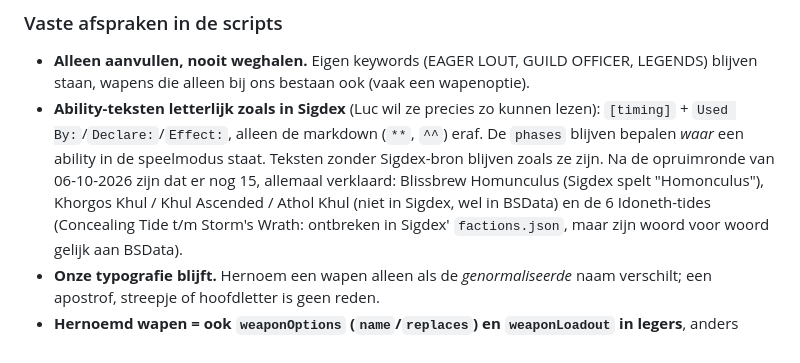
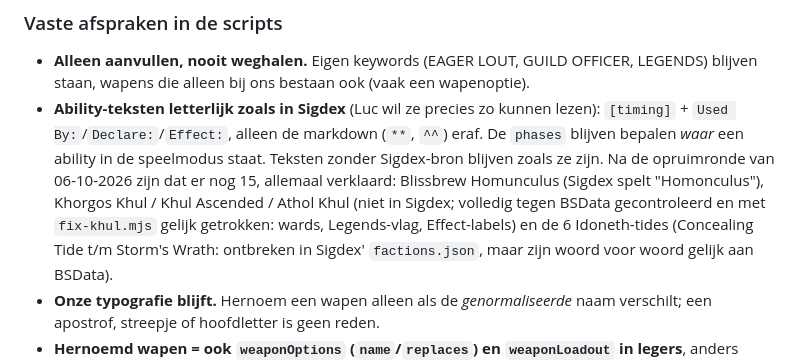
Before and after one commit to LdeGroen/aoscompanion, a Markdown page: CLAUDE.md, the part around the change. GitHub-like rendering.

Commit message:
CLAUDE.md: Khul-units tegen BSData gecontroleerd
Co-Authored-By: Claude Opus 5.5 <noreply@anthropic.com>

```diff
--- a/CLAUDE.md
+++ b/CLAUDE.md
@@ -953,7 +953,8 @@ schrijft met 250 ms vertraging naar schijf.
   `phases` blijven bepalen *waar* een ability in de speelmodus staat. Teksten zonder
   Sigdex-bron blijven zoals ze zijn. Na de opruimronde van 06-10-2026 zijn dat er nog 15, allemaal
   verklaard: Blissbrew Homunculus (Sigdex spelt "Homonculus"), Khorgos Khul / Khul Ascended /
-  Athol Khul (niet in Sigdex, wel in BSData) en de 6 Idoneth-tides (Concealing Tide t/m Storm's
+  Athol Khul (niet in Sigdex; volledig tegen BSData gecontroleerd en met `fix-khul.mjs` gelijk
+  getrokken: wards, Legends-vlag, Effect-labels) en de 6 Idoneth-tides (Concealing Tide t/m Storm's
   Wrath: ontbreken in Sigdex' `factions.json`, maar zijn woord voor woord gelijk aan BSData).
 - **Onze typografie blijft.** Hernoem een wapen alleen als de *genormaliseerde* naam verschilt;
   een apostrof, streepje of hoofdletter is geen reden.
```
